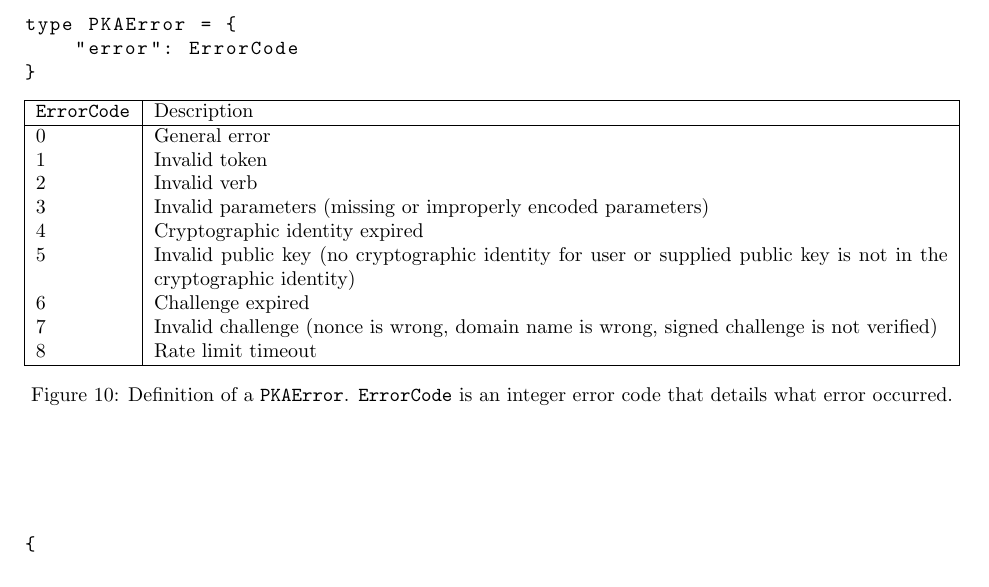
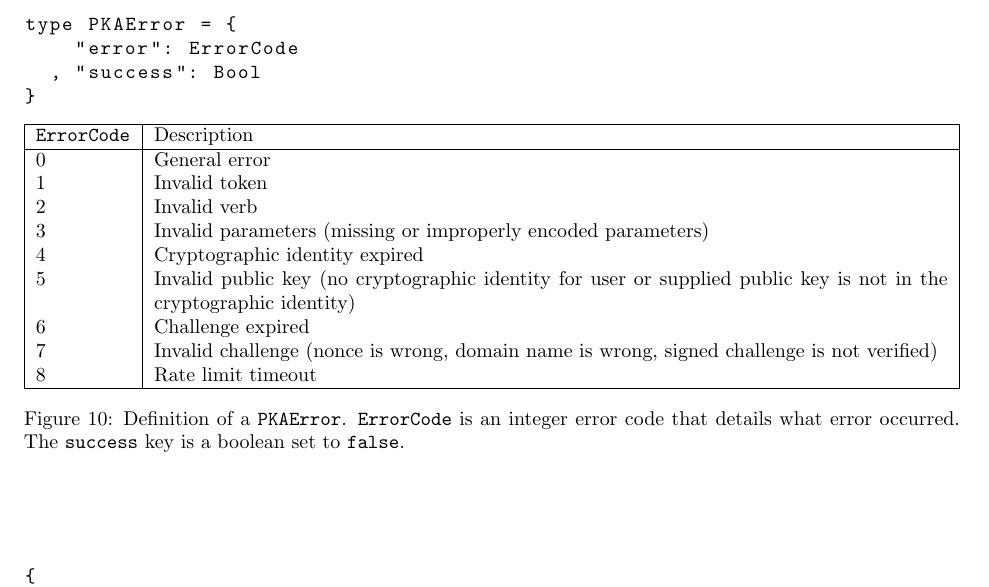
Before and after one commit to PKAuth/pkap, a LaTeX document (main.tex): part of page 11 of 13, cut so that both start at the same text. Compiled offline with pdfLaTeX.

Commit message:
"success" in PKAError

```diff
--- a/main.tex
+++ b/main.tex
@@ -942,6 +942,7 @@ type PKAChallenge = {
 \begin{lstlisting}
 type PKAError = {
     "error": ErrorCode
+  , "success": Bool
 }
 \end{lstlisting}
 \begin{tabular}{| l | p{14cm} |}
@@ -959,7 +960,7 @@ type PKAError = {
 8 & Rate limit timeout \\
 \hline
 \end{tabular}
-\caption{Definition of a \texttt{PKAError}. \texttt{ErrorCode} is an integer error code that details what error occurred.}
+\caption{Definition of a \texttt{PKAError}. \texttt{ErrorCode} is an integer error code that details what error occurred. The \texttt{success} key is a boolean set to \texttt{false}.}
 \label{code:pkaerror}
 \end{figure}
 
```
Also changed, not shown: main.pdf.
